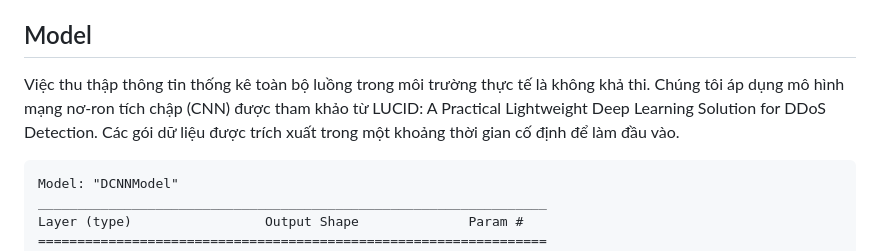
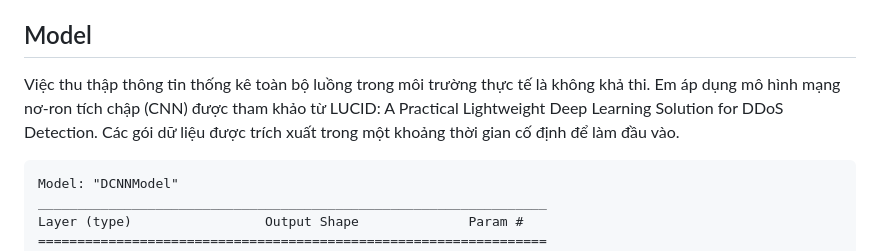
Before and after one commit to NZodasic/DDoS-Detection-and-Mitigation, a Markdown page: README.md, the part around the change. Rendered like a GitHub page.

````diff
--- a/README.md
+++ b/README.md
@@ -4,7 +4,7 @@ Nhận dạng luồng DDoS bằng mô hình học sâu.
 
 ## Model
 
-Việc thu thập thông tin thống kê toàn bộ luồng trong môi trường thực tế là không khả thi. Chúng tôi áp dụng mô hình mạng nơ-ron tích chập (CNN) được tham khảo từ LUCID: A Practical Lightweight Deep Learning Solution for DDoS Detection. Các gói dữ liệu được trích xuất trong một khoảng thời gian cố định để làm đầu vào.
+Việc thu thập thông tin thống kê toàn bộ luồng trong môi trường thực tế là không khả thi. Em áp dụng mô hình mạng nơ-ron tích chập (CNN) được tham khảo từ LUCID: A Practical Lightweight Deep Learning Solution for DDoS Detection. Các gói dữ liệu được trích xuất trong một khoảng thời gian cố định để làm đầu vào.
 
 ```
 Model: "DCNNModel"
````
